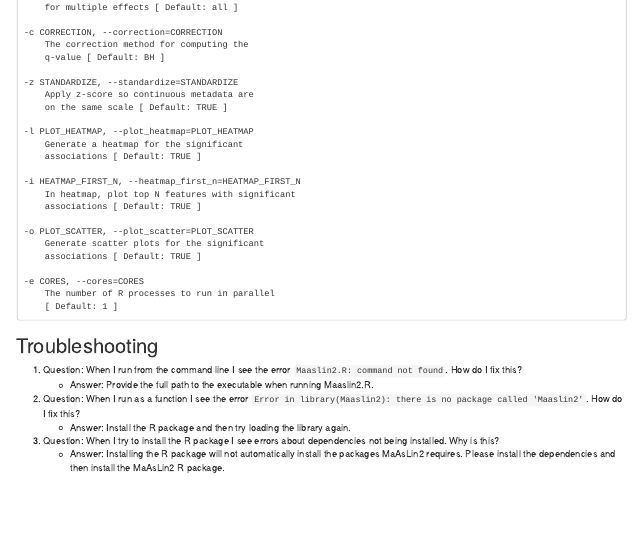
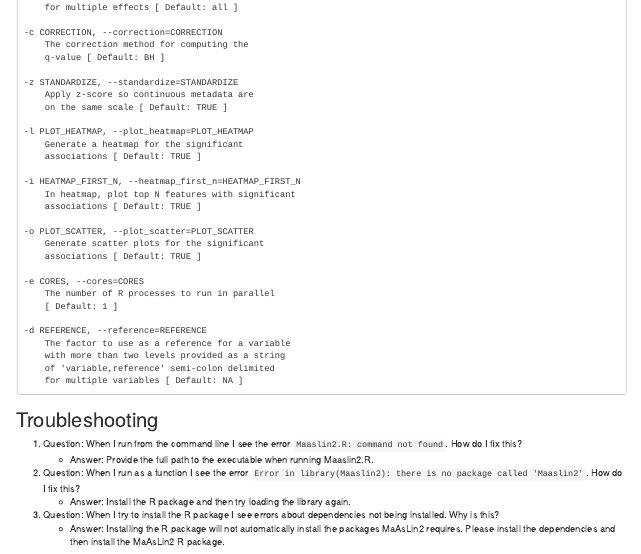
Before and after one commit to biobakery/Maaslin2, an R Markdown document (vignettes/maaslin2.Rmd): the page in a window 1100 px wide, from 3510 px down. Rendered offline with R 4.5, knitr and Pandoc, with nearby package versions; some code elsewhere in the file could not run offline.

Commit message:
Add reference option required for all fixed effects variables with more than two levels with reference used in the model and the barplots

```diff
--- a/R/Maaslin2.R
+++ b/R/Maaslin2.R
@@ -287,3 +291,14 @@
+        c("-d", "--reference"),
+        type = "character",
+        dest = "reference",
+        default = args$reference,
+        help = paste("The factor to use as a reference for",
+            "a variable with more than two levels",
+            "provided as a string of 'variable,reference'",
+            "semi-colon delimited for multiple variables [ Default: NA ]"
+        )
+    )
+
 option_not_valid_error <- function(message, valid_options) {
     logging::logerror(paste(message, ": %s"), toString(valid_options))
     stop("Option not valid", call. = FALSE)
@@ -312,7 +327,8 @@
         cores = 1,
         plot_heatmap = TRUE,
         plot_scatter = TRUE,
-        heatmap_first_n = 50)
+        heatmap_first_n = 50,
+        reference = NULL)
     {
         # Allow for lower case variables
         normalization <- toupper(normalization)
@@ -691,3 +707,10 @@
         # Filter data based on min abundance and min prevalence #
         #########################################################
 
+        # use ordered factor for variables with more than two levels
+        # find variables with more than two levels
+        if (is.null(reference)) {
+            reference <- ","
+        }
+
+        for ( i in colnames(metadata) ) {
@@ -694,3 +720,19 @@
+                 ( i %in% fixed_effects ) ) {
+                 split_reference <- unlist(strsplit(reference, "[,;]"))
+                if (! i %in% split_reference ) {
+                    stop(
+                      paste("Please provide the reference for the variable '",
+                        i, "' which includes more than 2 levels: ",
+                        paste(as.character(mlevels), collapse=", "), ".", sep="")
+                    )
+                } else {
+                    ref <- split_reference[match(i,split_reference)+1]
+                    other_levels <- as.character(mlevels)[! as.character(mlevels) == ref]
+                    metadata[,i] = factor(metadata[,i], levels=c(ref, other_levels))
+                }
+            }
+        }
+
         unfiltered_data <- data
         unfiltered_metadata <- metadata
 
--- a/vignettes/maaslin2.Rmd
+++ b/vignettes/maaslin2.Rmd
@@ -258,6 +258,12 @@
         The number of R processes to run in parallel
         [ Default: 1 ]
 
+    -d REFERENCE, --reference=REFERENCE
+        The factor to use as a reference for a variable
+        with more than two levels provided as a string
+        of 'variable,reference' semi-colon delimited
+        for multiple variables [ Default: NA ]
+
 ## Troubleshooting ##
 
 1. Question: When I run from the command line I see the error ``Maaslin2.R: command not found``. How do I fix this?
```
Also changed, not shown: R/viz.R (+5 -1 lines), README.md, R/Maaslin2.R (10 more changed lines), 4 other files.
